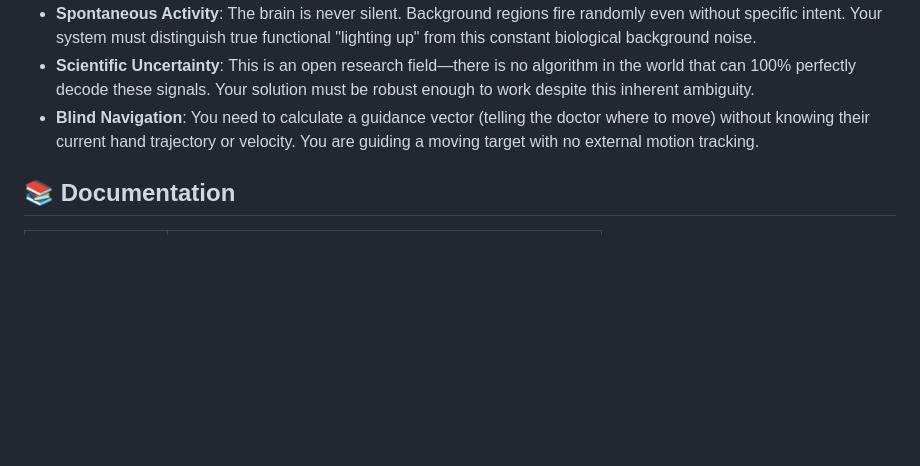
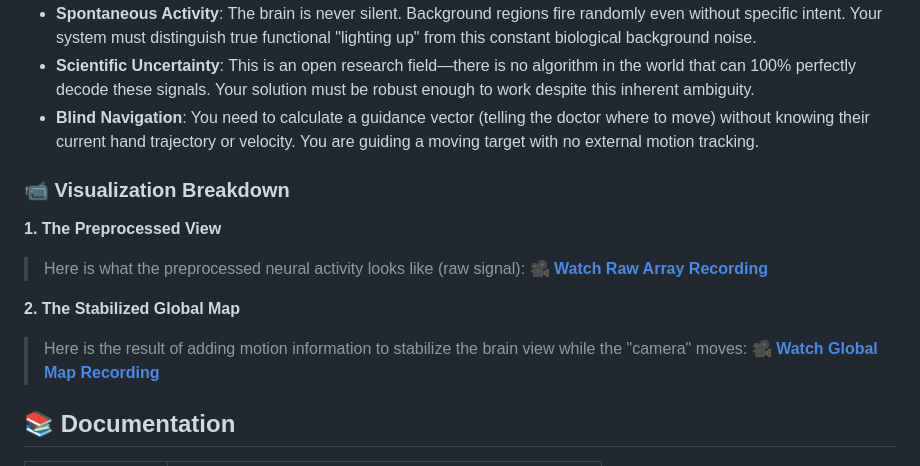
Before and after one commit to Songyang-W/brainstorm-track2-public, a Markdown page: README.md, the part around the change. Drawn GitHub-style; blank space fills up the shorter version.

```diff
--- a/README.md
+++ b/README.md
@@ -22,7 +22,15 @@ Design and build a web application that:
 * **Scientific Uncertainty**: This is an open research field—there is no algorithm in the world that can 100% perfectly decode these signals. Your solution must be robust enough to work despite this inherent ambiguity.
 * **Blind Navigation**: You need to calculate a guidance vector (telling the doctor where to move) without knowing their current hand trajectory or velocity. You are guiding a moving target with no external motion tracking.
 
+### 📹 Visualization Breakdown
 
+**1. The Preprocessed View**
+> Here is what the preprocessed neural activity looks like (raw signal):
+> 🎥 **[Watch Raw Array Recording](raw%20array%20recording.mov)**
+
+**2. The Stabilized Global Map**
+> Here is the result of adding motion information to stabilize the brain view while the "camera" moves:
+> 🎥 **[Watch Global Map Recording](global%20map%20recording.mov)**
 ## 📚 Documentation
 
 | Document | Purpose |
```
